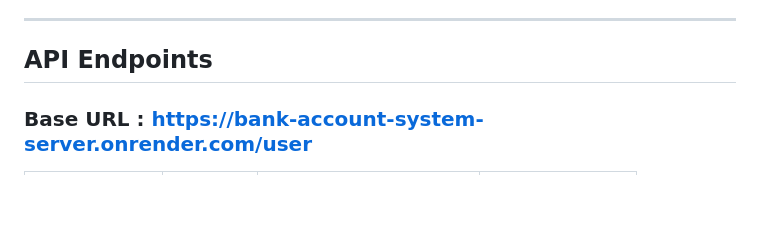
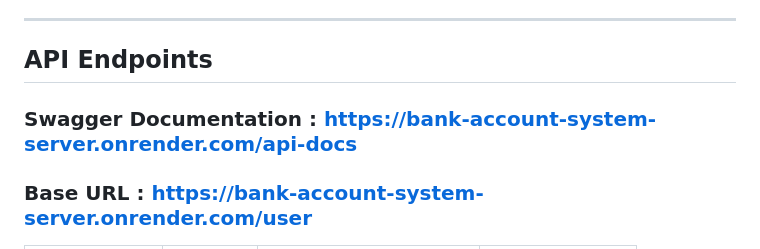
Before and after one commit to Sonu598/Bank-Account-System, a Markdown page: README.md, the part around the change. Rendered like a GitHub page; blank space fills up the shorter version.

```diff
--- a/README.md
+++ b/README.md
@@ -30,6 +30,8 @@ The **Bank Account System** is a RESTful API that enables users to perform basic
 ---
 
 ## **API Endpoints**
+
+### **Swagger Documentation** : https://bank-account-system-server.onrender.com/api-docs
 
 ### **Base URL** : https://bank-account-system-server.onrender.com/user
 
```
